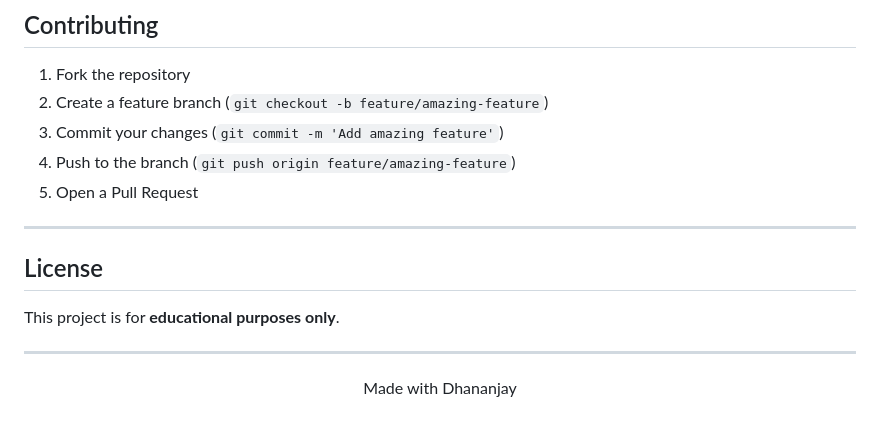
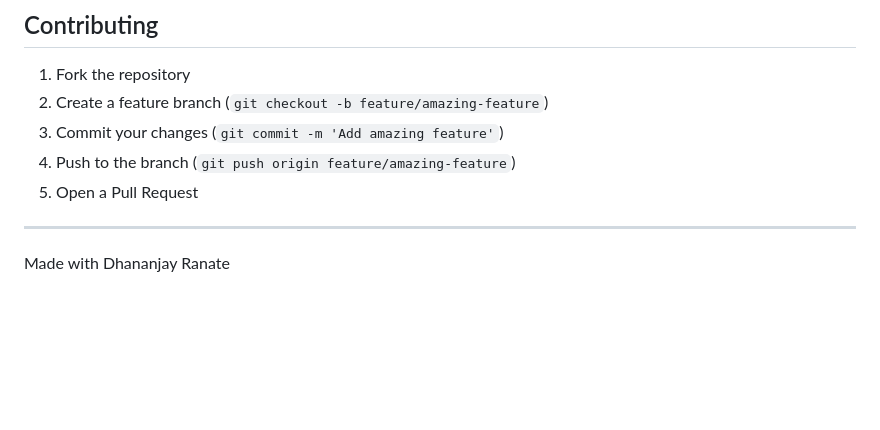
Before and after one commit to dhananjayranate-25/-Airline-Reservation-System, a Markdown page: README.md, the part around the change. GitHub-like rendering; blank space fills up the shorter version.

```diff
--- a/README.md
+++ b/README.md
@@ -212,15 +212,6 @@ python airline_reservation.py
 5. Open a Pull Request
 
 ---
-
-## License
-
-This project is for **educational purposes only**.
-
----
-
-<div align="center">
-
-Made with Dhananjay
+Made with Dhananjay Ranate
 
 </div>
```
